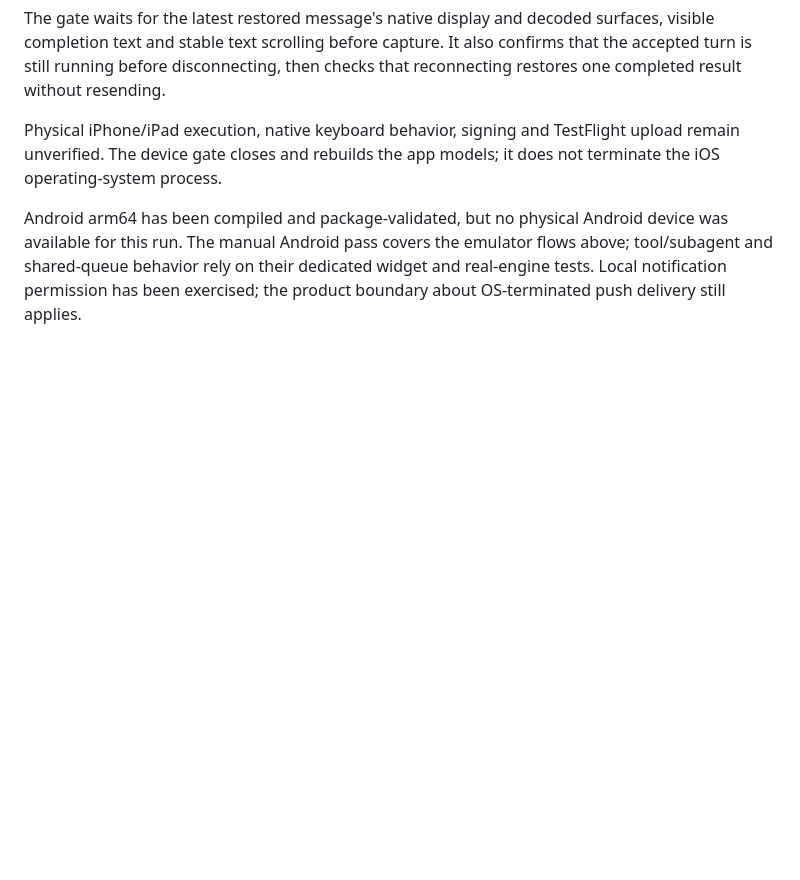
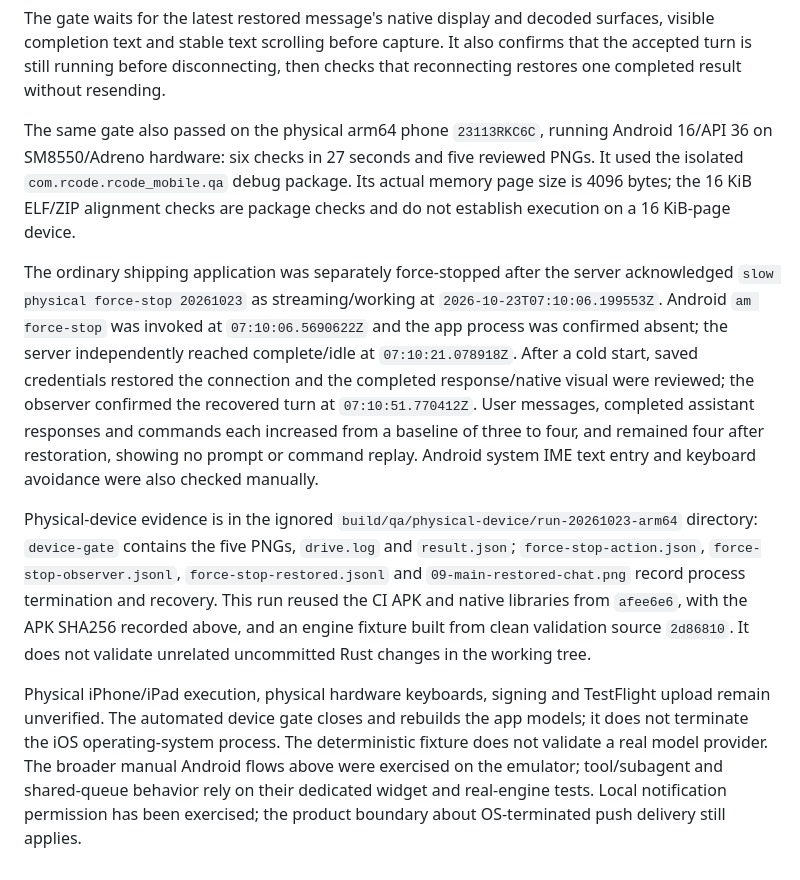
Before and after one commit to chengliang4810/RCode, a Markdown page: docs/flutter-mobile-migration.md, the part around the change. Drawn GitHub-style; blank space fills up the shorter version.

```diff
--- a/docs/flutter-mobile-migration.md
+++ b/docs/flutter-mobile-migration.md
@@ -160,12 +160,38 @@ surfaces, visible completion text and stable text scrolling before capture.
 It also confirms that the accepted turn is still running before disconnecting,
 then checks that reconnecting restores one completed result without resending.
 
-Physical iPhone/iPad execution, native keyboard behavior, signing and TestFlight
-upload remain unverified. The device gate closes and rebuilds the app models;
-it does not terminate the iOS operating-system process.
+The same gate also passed on the physical arm64 phone `23113RKC6C`, running
+Android 16/API 36 on SM8550/Adreno hardware: six checks in 27 seconds and five
+reviewed PNGs. It used the isolated `com.rcode.rcode_mobile.qa` debug package.
+Its actual memory page size is 4096 bytes; the 16 KiB ELF/ZIP alignment checks
+are package checks and do not establish execution on a 16 KiB-page device.
 
-Android arm64 has been compiled and package-validated, but no physical Android
-device was available for this run. The manual Android pass covers the emulator
-flows above; tool/subagent and shared-queue behavior rely on their dedicated
-widget and real-engine tests. Local notification permission has been exercised;
-the product boundary about OS-terminated push delivery still applies.
+The ordinary shipping application was separately force-stopped after the
+server acknowledged `slow physical force-stop 20261023` as streaming/working at
+`2026-10-23T07:10:06.199553Z`. Android `am force-stop` was invoked at
+`07:10:06.5690622Z` and the app process was confirmed absent; the server
+independently reached complete/idle at `07:10:21.078918Z`. After a cold start,
+saved credentials restored the connection and the completed response/native
+visual were reviewed; the observer confirmed the recovered turn at
+`07:10:51.770412Z`. User messages, completed assistant responses and commands each
+increased from a baseline of three to four, and remained four after restoration,
+showing no prompt or command replay. Android system IME text entry and keyboard
+avoidance were also checked manually.
+
+Physical-device evidence is in the ignored
+`build/qa/physical-device/run-20261023-arm64` directory: `device-gate` contains
+the five PNGs, `drive.log` and `result.json`; `force-stop-action.json`,
+`force-stop-observer.jsonl`, `force-stop-restored.jsonl` and
+`09-main-restored-chat.png` record process termination and recovery. This run
+reused the CI APK and native libraries from `afee6e6`, with the APK SHA256 recorded
+above, and an engine fixture built from clean validation source `2d86810`.
+It does not validate unrelated uncommitted Rust changes in the working tree.
+
+Physical iPhone/iPad execution, physical hardware keyboards, signing and
+TestFlight upload remain unverified. The automated device gate closes and
+rebuilds the app models; it does not terminate the iOS operating-system process.
+The deterministic fixture does not validate a real model provider. The broader
+manual Android flows above were exercised on the emulator; tool/subagent and
+shared-queue behavior rely on their dedicated widget and real-engine tests.
+Local notification permission has been exercised; the product boundary about
+OS-terminated push delivery still applies.
```
Also changed, not shown: apps/mobile/README.md (+15 -3 lines), docs/development-validation.md (+5 -1 lines).
